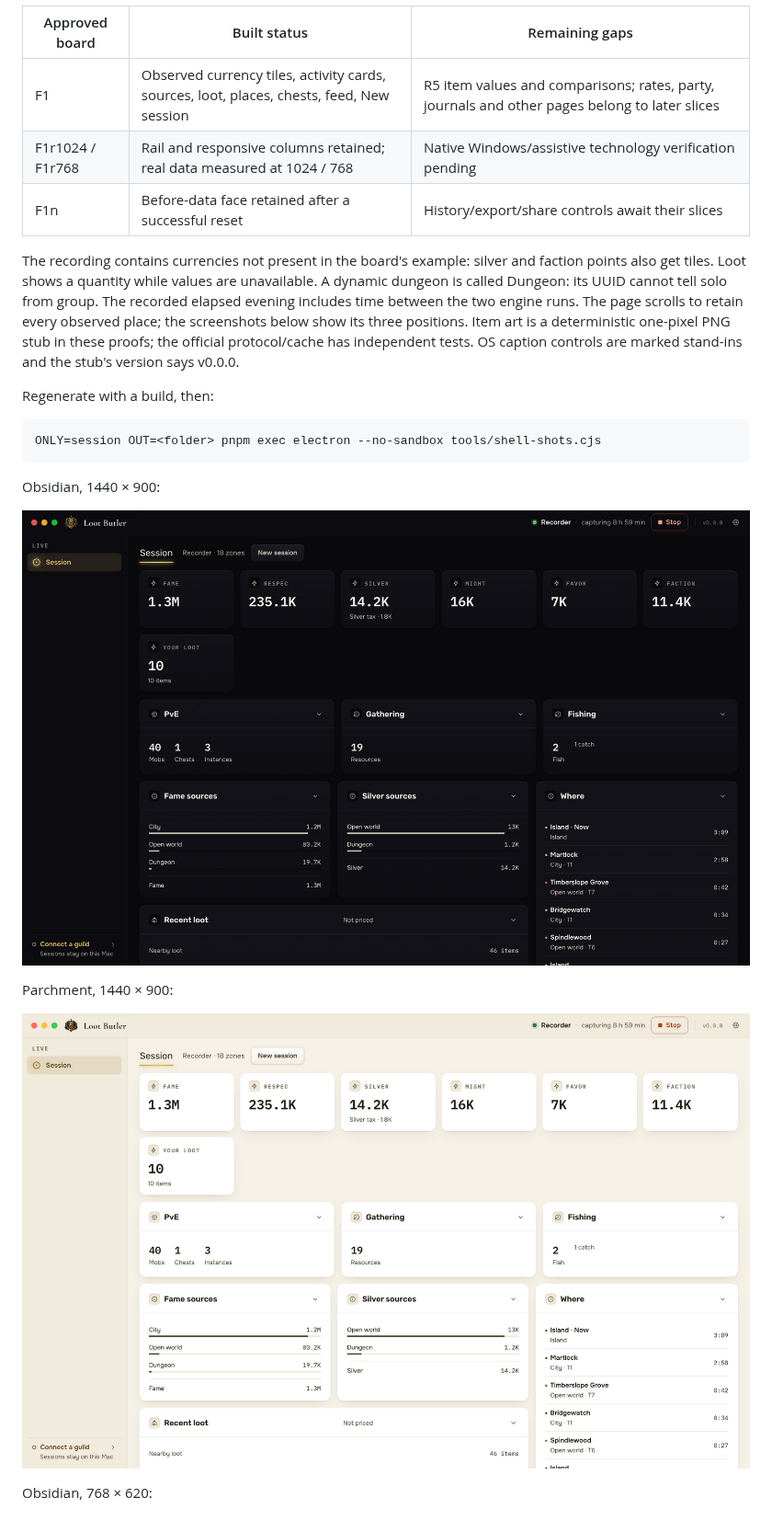
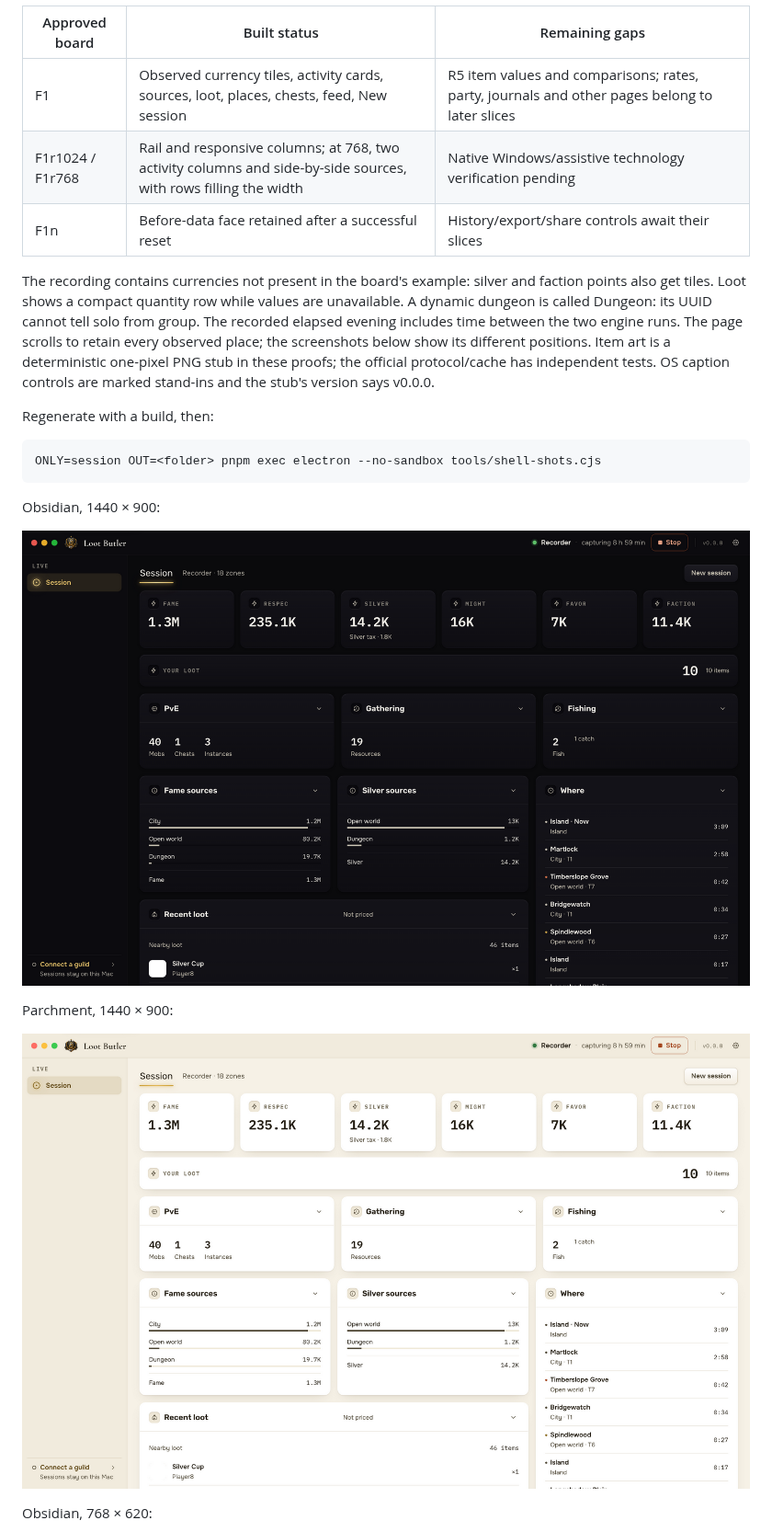
Before and after one commit to designsvet/guild-butler-capture, a Markdown page: docs/design/session-proof.md, the part around one of its changes. Shown at 92% size. Rendered like a GitHub page; pictures changed too: docs/design/session/obsidian-1440.png, docs/design/session/parchment-1440.png.

```diff
--- a/docs/design/session-proof.md
+++ b/docs/design/session-proof.md
@@ -7,14 +7,14 @@ Architecture and verification: [Session](../session.md).
 | Approved board | Built status | Remaining gaps |
 | --- | --- | --- |
 | F1 | Observed currency tiles, activity cards, sources, loot, places, chests, feed, New session | R5 item values and comparisons; rates, party, journals and other pages belong to later slices |
-| F1r1024 / F1r768 | Rail and responsive columns retained; real data measured at 1024 / 768 | Native Windows/assistive technology verification pending |
+| F1r1024 / F1r768 | Rail and responsive columns; at 768, two activity columns and side-by-side sources, with rows filling the width | Native Windows/assistive technology verification pending |
 | F1n | Before-data face retained after a successful reset | History/export/share controls await their slices |
 
 The recording contains currencies not present in the board's example: silver and
-faction points also get tiles. Loot shows a quantity while values are unavailable.
+faction points also get tiles. Loot shows a compact quantity row while values are unavailable.
 A dynamic dungeon is called Dungeon: its UUID cannot tell solo from group. The
 recorded elapsed evening includes time between the two engine runs. The page
-scrolls to retain every observed place; the screenshots below show its three
+scrolls to retain every observed place; the screenshots below show its different
 positions. Item art is a deterministic one-pixel PNG stub in these proofs;
 the official protocol/cache has independent tests. OS caption controls are marked
 stand-ins and the stub's version says v0.0.0.
```
Also changed, not shown: other parts of docs/design/session-proof.md (+4 -0 lines), README.md (+2 -0 lines), docs/session.md (+8 -1 lines), docs/design/session/end-1440.png, docs/design/session/loot-1440.png, docs/design/session/obsidian-768.png, docs/design/session/sources-768.png (added), 4 other files.
